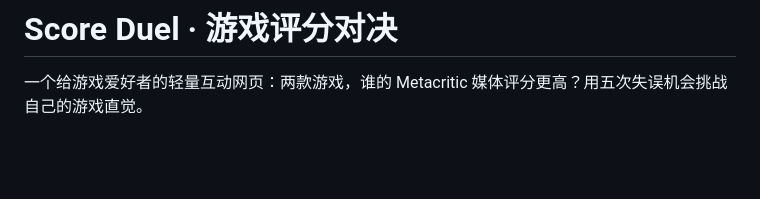
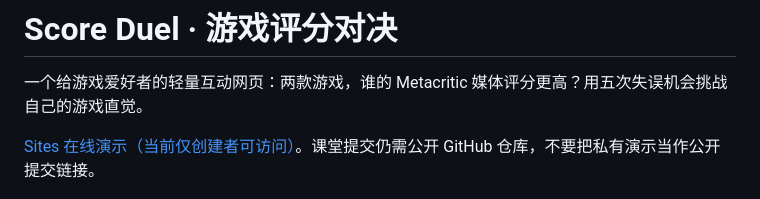
Before and after one commit to Rasimet/Game-Score-Guess, a Markdown page: README.md, the part around the change. GitHub-like rendering; blank space fills up the shorter version.

Commit message:
Update Site source

```diff
--- a/README.md
+++ b/README.md
@@ -1,6 +1,8 @@
 # Score Duel · 游戏评分对决
 
 一个给游戏爱好者的轻量互动网页：两款游戏，谁的 Metacritic 媒体评分更高？用五次失误机会挑战自己的游戏直觉。
+
+[Sites 在线演示（当前仅创建者可访问）](https://score-duel-assignment3.mossycrown51.chatgpt.site)。课堂提交仍需公开 GitHub 仓库，不要把私有演示当作公开提交链接。
 
 ![Score Duel 网页截图](docs/screenshot.png)
 
```
Also changed, not shown: PROCESS.md (+1 -0 lines).
